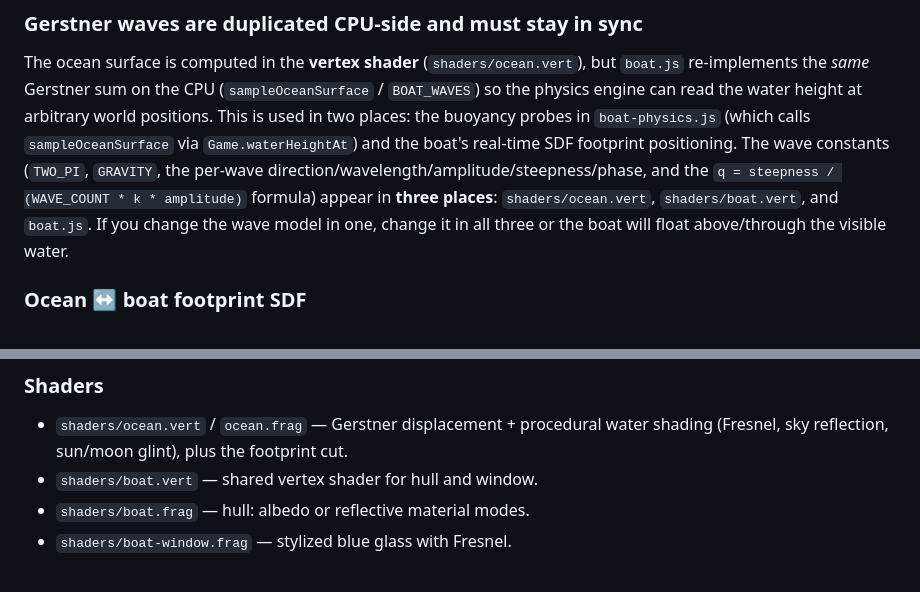
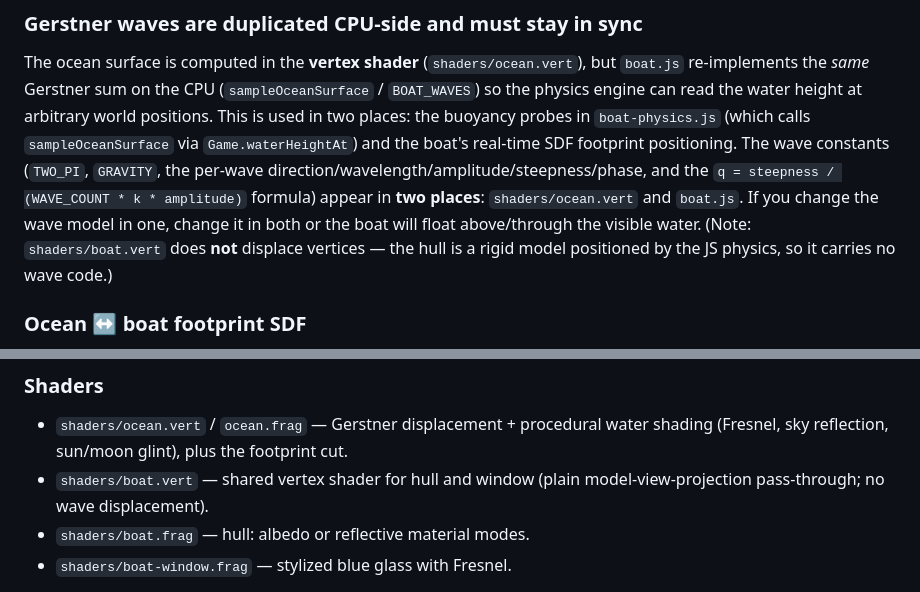
Before and after one commit to fgiongo/compgraf, a Markdown page: CLAUDE.md, 2 parts joined by grey strips. GitHub-like rendering.

Commit message:
docs: correct Gerstner wave-sync to two locations
boat.vert is a plain MVP pass-through with no wave code; the wave model
lives only in shaders/ocean.vert and boat.js (sampleOceanSurface).
Flagged by the final whole-branch review.

Co-Authored-By: Claude Opus 4.8 <noreply@anthropic.com>

```diff
--- a/CLAUDE.md
+++ b/CLAUDE.md
@@ -99,10 +99,11 @@ height at arbitrary world positions. This is used in two places: the buoyancy
 probes in `boat-physics.js` (which calls `sampleOceanSurface` via `Game.waterHeightAt`)
 and the boat's real-time SDF footprint positioning. The wave constants (`TWO_PI`,
 `GRAVITY`, the per-wave direction/wavelength/amplitude/steepness/phase, and the
-`q = steepness / (WAVE_COUNT * k * amplitude)` formula) appear in **three places**:
-`shaders/ocean.vert`, `shaders/boat.vert`, and `boat.js`. If you change the wave
-model in one, change it in all three or the boat will float above/through the
-visible water.
+`q = steepness / (WAVE_COUNT * k * amplitude)` formula) appear in **two places**:
+`shaders/ocean.vert` and `boat.js`. If you change the wave model in one, change it
+in both or the boat will float above/through the visible water. (Note: `shaders/boat.vert`
+does **not** displace vertices — the hull is a rigid model positioned by the JS
+physics, so it carries no wave code.)
 
 ### Ocean ↔ boat footprint SDF
 
@@ -157,7 +158,8 @@ count controlled by `BOAT_RAY_MARCH_STEPS_LOW`).
 
 - `shaders/ocean.vert` / `ocean.frag` — Gerstner displacement + procedural water
   shading (Fresnel, sky reflection, sun/moon glint), plus the footprint cut.
-- `shaders/boat.vert` — shared vertex shader for hull and window.
+- `shaders/boat.vert` — shared vertex shader for hull and window (plain
+  model-view-projection pass-through; no wave displacement).
 - `shaders/boat.frag` — hull: albedo or reflective material modes.
 - `shaders/boat-window.frag` — stylized blue glass with Fresnel.
 
```
